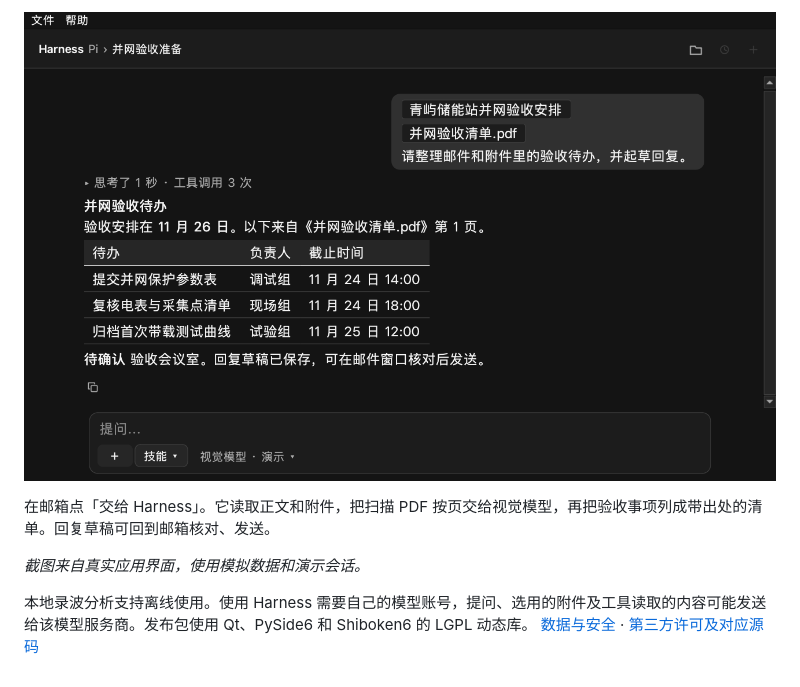
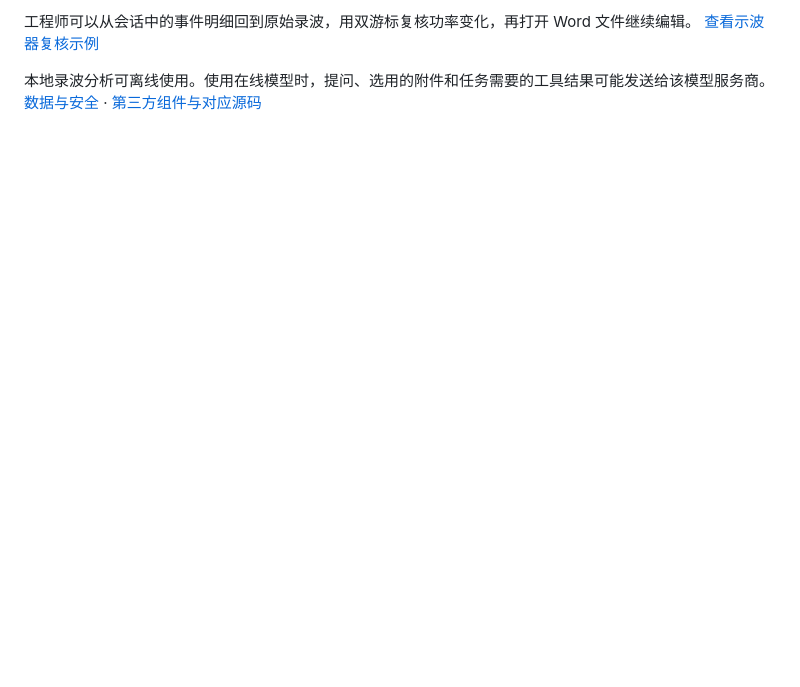
Before and after one commit to EugeneJian/EnergyMind-Releases, a Markdown page: README.md, the part around one of its changes. Drawn GitHub-style; blank space fills up the shorter version.

```diff
--- a/README.md
+++ b/README.md
@@ -20,8 +20,4 @@
 
-![Harness 读取邮件及扫描附件，列出待办、负责人、期限和对应页码，生成回复草稿](docs/media/mail-scan-handoff.png)
+工程师可以从会话中的事件明细回到原始录波，用双游标复核功率变化，再打开 Word 文件继续编辑。 [查看示波器复核示例](docs/media/scope-cursors.png)
 
-在邮箱点「交给 Harness」。它读取正文和附件，把扫描 PDF 按页交给视觉模型，再把验收事项列成带出处的清单。回复草稿可回到邮箱核对、发送。
-
-*截图来自真实应用界面，使用模拟数据和演示会话。*
-
-本地录波分析支持离线使用。使用 Harness 需要自己的模型账号，提问、选用的附件及工具读取的内容可能发送给该模型服务商。发布包使用 Qt、PySide6 和 Shiboken6 的 LGPL 动态库。 [数据与安全](docs/user-guide.md#数据与安全) · [第三方许可及对应源码](THIRD-PARTY.md)
+本地录波分析可离线使用。使用在线模型时，提问、选用的附件和任务需要的工具结果可能发送给该模型服务商。 [数据与安全](docs/user-guide.md#数据与安全) · [第三方组件与对应源码](https://github.com/EugeneJian/EnergyMind-Releases/blob/main/THIRD-PARTY.md)
```
Also changed, not shown: other parts of README.md (+9 -9 lines), docs/user-guide.md (+22 -1 lines), docs/media/harness-8d-workflow.png (added), 1 other file.
